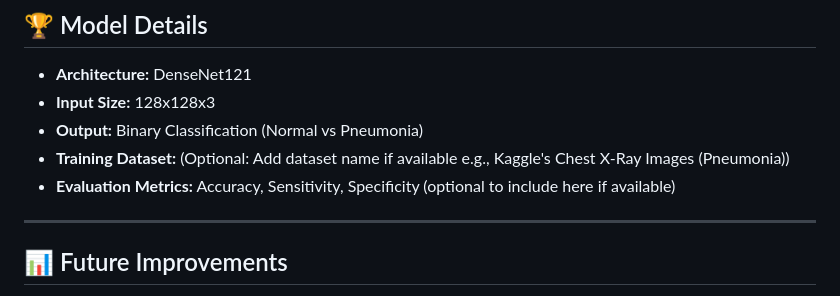
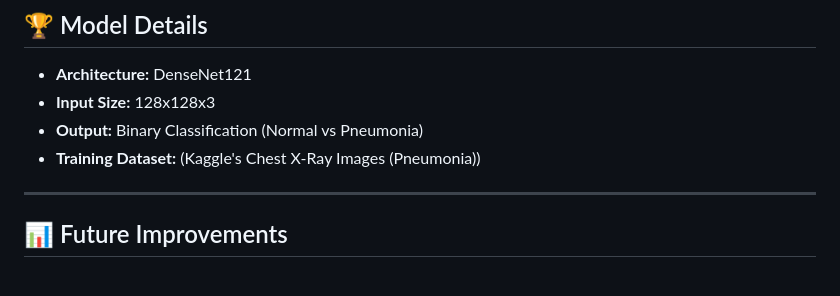
Before and after one commit to Raiyyan355/Pneumonia-Detection-Flask, a Markdown page: README.md, the part around the change. Drawn GitHub-style.

```diff
--- a/README.md
+++ b/README.md
@@ -113,9 +113,7 @@ The app will be running at:
 - **Architecture:** DenseNet121
 - **Input Size:** 128x128x3
 - **Output:** Binary Classification (Normal vs Pneumonia)
-- **Training Dataset:** (Optional: Add dataset name if available e.g., Kaggle's Chest X-Ray Images (Pneumonia))
-- **Evaluation Metrics:** Accuracy, Sensitivity, Specificity (optional to include here if available)
-
+- **Training Dataset:** (Kaggle's Chest X-Ray Images (Pneumonia))
 ---
 
 ## 📊 Future Improvements
```
